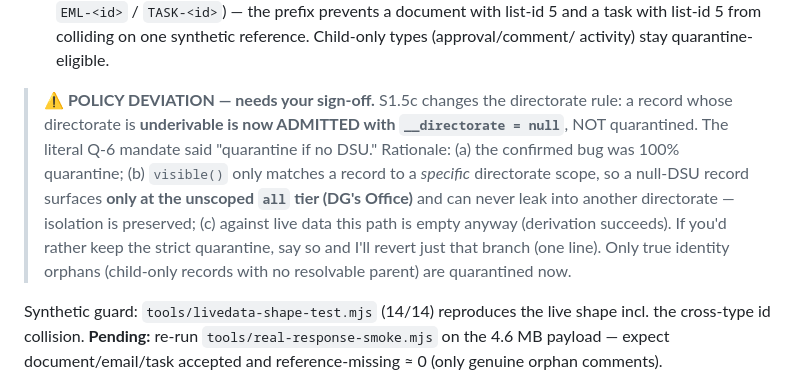
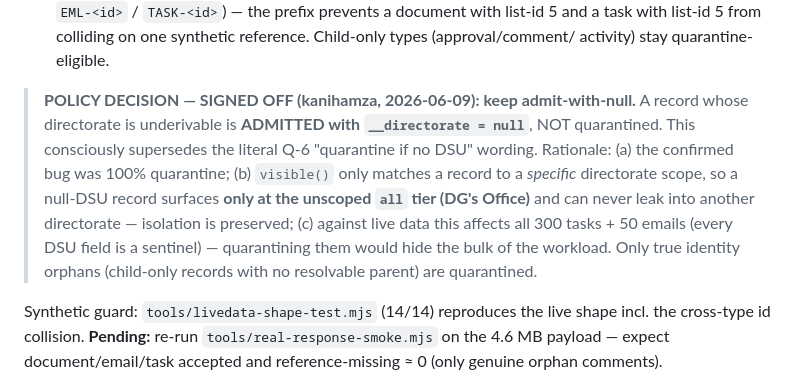
Before and after one commit to kanihamza/Obsidian_Claude, a Markdown page: platform-root/docs/PHASE4_PROGRESS.md, the part around the change. GitHub-like rendering.

Commit message:
docs: record signed-off S1.5c directorate policy (keep admit-with-null)

```diff
--- a/platform-root/docs/PHASE4_PROGRESS.md
+++ b/platform-root/docs/PHASE4_PROGRESS.md
@@ -33,15 +33,14 @@ email = 0, reference = 1.** Two root causes, both fixed:
    with list-id 5 from colliding on one synthetic reference. Child-only types (approval/comment/
    activity) stay quarantine-eligible.
 
-> **⚠ POLICY DEVIATION — needs your sign-off.** S1.5c changes the directorate rule: a record whose
-> directorate is **underivable is now ADMITTED with `__directorate = null`**, NOT quarantined. The
-> literal Q-6 mandate said "quarantine if no DSU." Rationale: (a) the confirmed bug was 100%
-> quarantine; (b) `visible()` only matches a record to a *specific* directorate scope, so a null-DSU
-> record surfaces **only at the unscoped `all` tier (DG's Office)** and can never leak into another
-> directorate — isolation is preserved; (c) against live data this path is empty anyway (derivation
-> succeeds). If you'd rather keep the strict quarantine, say so and I'll revert just that branch
-> (one line). Only true identity orphans (child-only records with no resolvable parent) are
-> quarantined now.
+> **POLICY DECISION — SIGNED OFF (kanihamza, 2026-06-09): keep admit-with-null.** A record whose
+> directorate is underivable is **ADMITTED with `__directorate = null`**, NOT quarantined. This
+> consciously supersedes the literal Q-6 "quarantine if no DSU" wording. Rationale: (a) the confirmed
+> bug was 100% quarantine; (b) `visible()` only matches a record to a *specific* directorate scope, so
+> a null-DSU record surfaces **only at the unscoped `all` tier (DG's Office)** and can never leak into
+> another directorate — isolation is preserved; (c) against live data this affects all 300 tasks + 50
+> emails (every DSU field is a sentinel) — quarantining them would hide the bulk of the workload. Only
+> true identity orphans (child-only records with no resolvable parent) are quarantined.
 
 Synthetic guard: `tools/livedata-shape-test.mjs` (14/14) reproduces the live shape incl. the
 cross-type id collision. **Pending:** re-run `tools/real-response-smoke.mjs` on the 4.6 MB payload —
```
